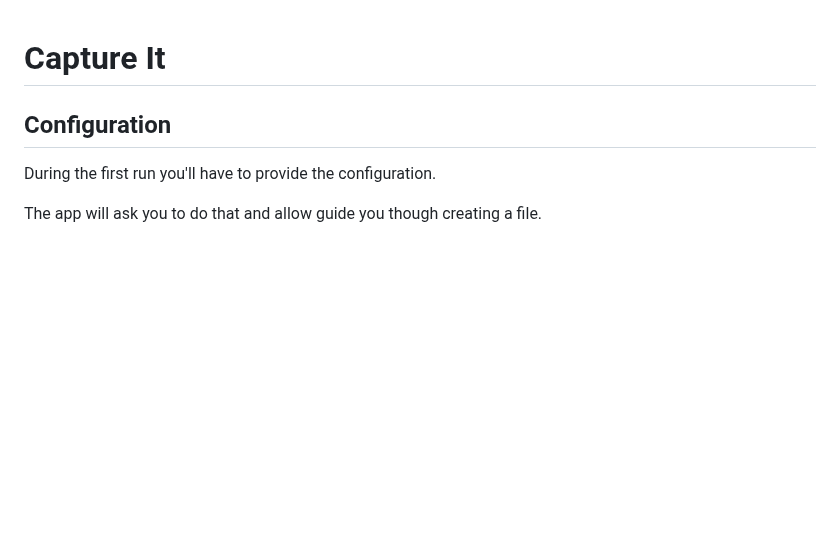
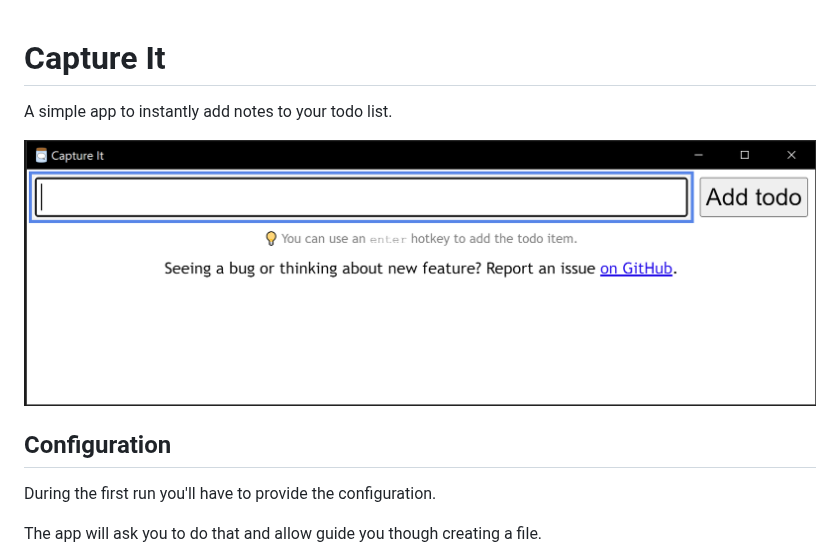
Before and after one commit to mlewand/capture-it, a Markdown page: README.md, the part around the change. Drawn GitHub-style; pictures changed too: assets/screenshot.png (added); blank space fills up the shorter version.

Commit message:
Added a screenshot.

```diff
--- a/README.md
+++ b/README.md
@@ -1,4 +1,8 @@
 # Capture It
+
+A simple app to instantly add notes to your todo list.
+
+![Capture It screenshot](assets/screenshot.png)
 
 ## Configuration
 
```
